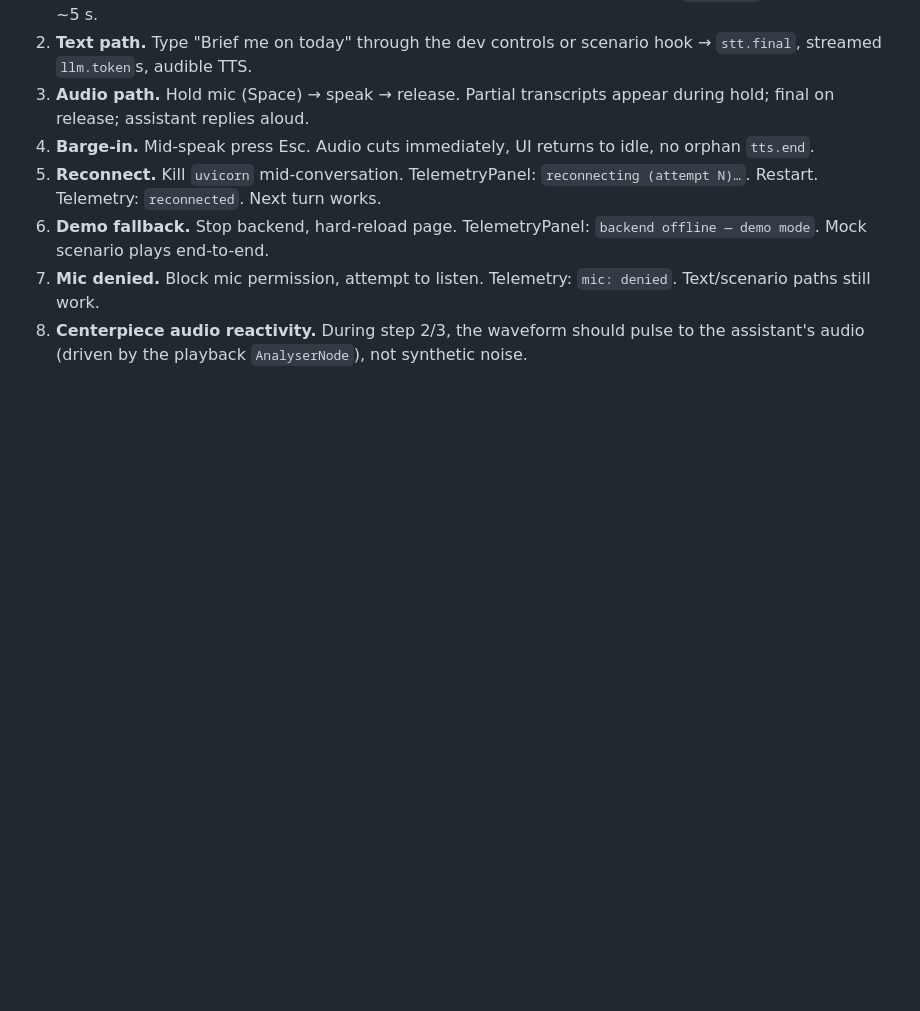
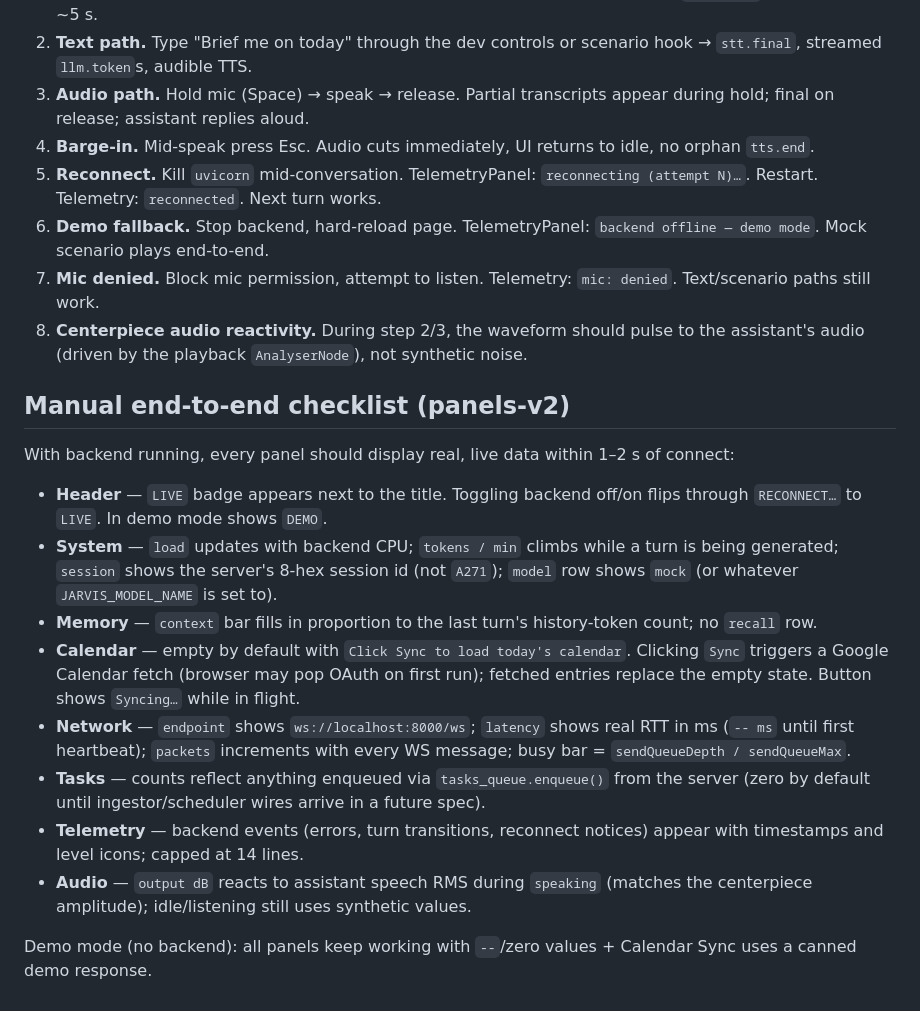
Before and after one commit to mhaegeman/jarvis, a Markdown page: web/README.md, the part around the change. Drawn GitHub-style; blank space fills up the shorter version.

```diff
--- a/web/README.md
+++ b/web/README.md
@@ -104,3 +104,18 @@ Then in Chromium at http://localhost:5173:
 6. **Demo fallback.** Stop backend, hard-reload page. TelemetryPanel: `backend offline — demo mode`. Mock scenario plays end-to-end.
 7. **Mic denied.** Block mic permission, attempt to listen. Telemetry: `mic: denied`. Text/scenario paths still work.
 8. **Centerpiece audio reactivity.** During step 2/3, the waveform should pulse to the assistant's audio (driven by the playback `AnalyserNode`), not synthetic noise.
+
+## Manual end-to-end checklist (panels-v2)
+
+With backend running, every panel should display real, live data within 1–2 s of connect:
+
+- **Header** — `LIVE` badge appears next to the title. Toggling backend off/on flips through `RECONNECT…` to `LIVE`. In demo mode shows `DEMO`.
+- **System** — `load` updates with backend CPU; `tokens / min` climbs while a turn is being generated; `session` shows the server's 8-hex session id (not `A271`); `model` row shows `mock` (or whatever `JARVIS_MODEL_NAME` is set to).
+- **Memory** — `context` bar fills in proportion to the last turn's history-token count; no `recall` row.
+- **Calendar** — empty by default with `Click Sync to load today's calendar`. Clicking `Sync` triggers a Google Calendar fetch (browser may pop OAuth on first run); fetched entries replace the empty state. Button shows `Syncing…` while in flight.
+- **Network** — `endpoint` shows `ws://localhost:8000/ws`; `latency` shows real RTT in ms (`-- ms` until first heartbeat); `packets` increments with every WS message; busy bar = `sendQueueDepth / sendQueueMax`.
+- **Tasks** — counts reflect anything enqueued via `tasks_queue.enqueue()` from the server (zero by default until ingestor/scheduler wires arrive in a future spec).
+- **Telemetry** — backend events (errors, turn transitions, reconnect notices) appear with timestamps and level icons; capped at 14 lines.
+- **Audio** — `output dB` reacts to assistant speech RMS during `speaking` (matches the centerpiece amplitude); idle/listening still uses synthetic values.
+
+Demo mode (no backend): all panels keep working with `--`/zero values + Calendar Sync uses a canned demo response.
```
Also changed, not shown: docs/superpowers/STATUS.md (+35 -13 lines).
